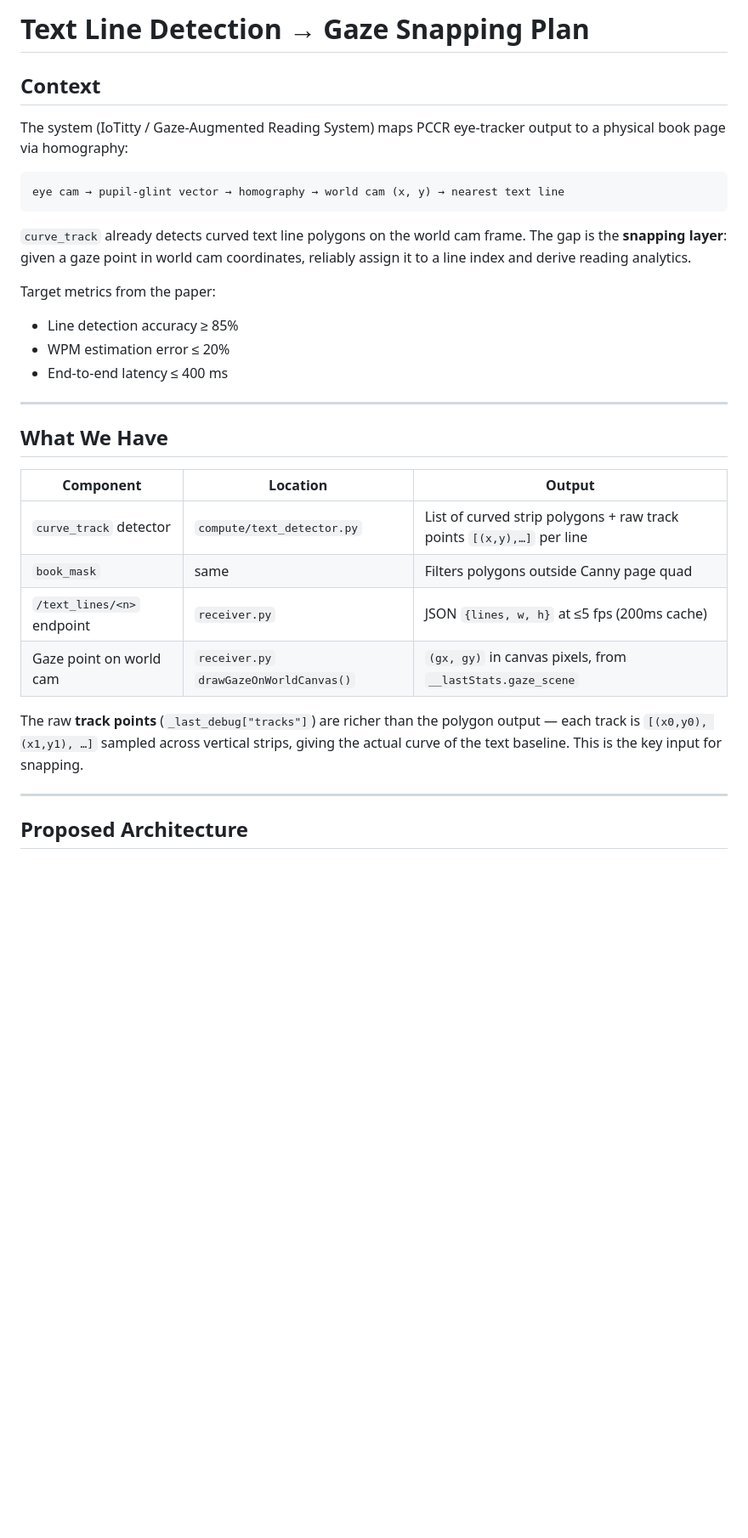
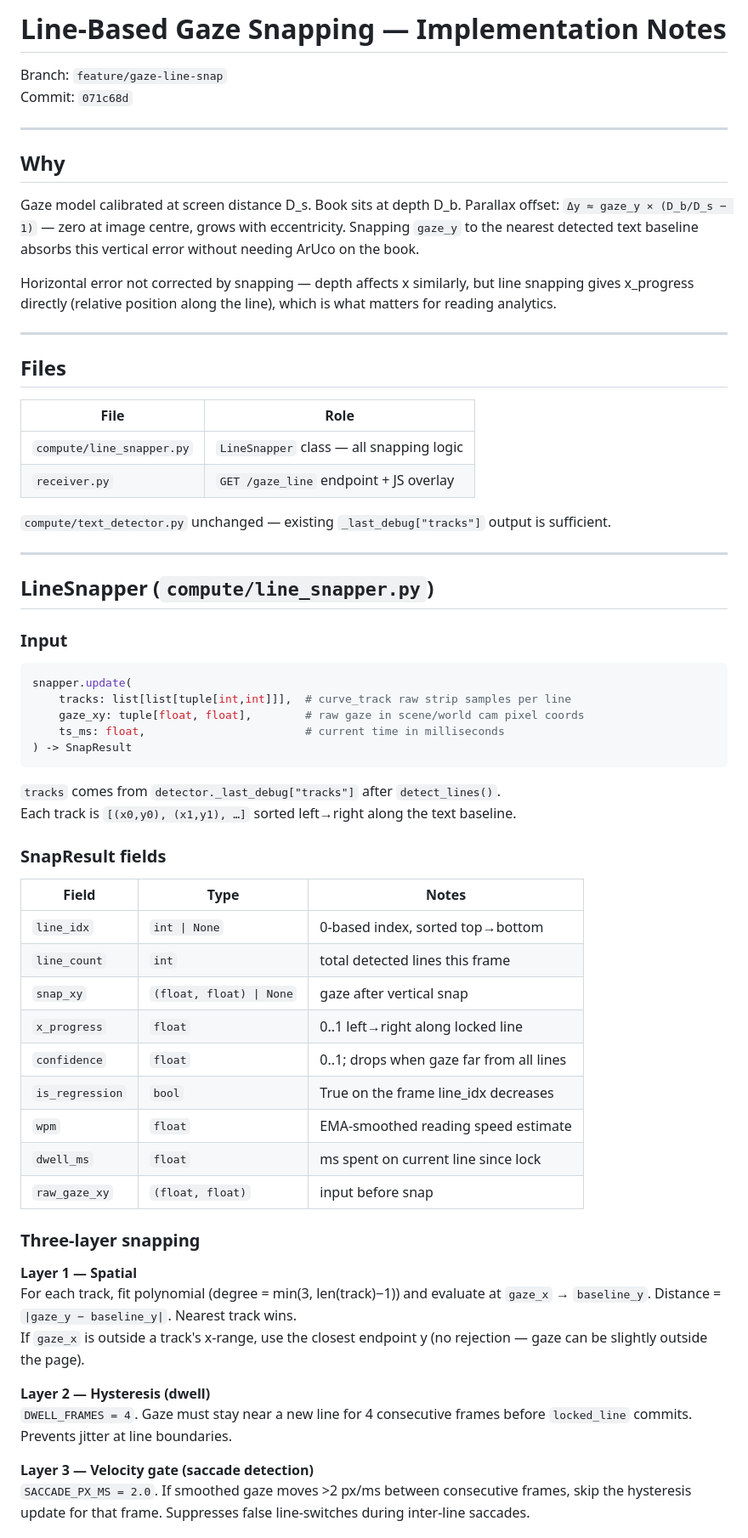
Before and after one commit to Maapel/NETR, a Markdown page: docs/line_snapping_plan.md, the part around one of its changes. Shown at 85% size. GitHub-like rendering; blank space fills up the shorter version.

````diff
--- a/docs/line_snapping_plan.md
+++ b/docs/line_snapping_plan.md
@@ -1,38 +1,78 @@
-# Text Line Detection → Gaze Snapping Plan
+# Line-Based Gaze Snapping — Implementation Notes
 
-## Context
-
-The system (IoTitty / Gaze-Augmented Reading System) maps PCCR eye-tracker output
-to a physical book page via homography:
-
-```
-eye cam → pupil-glint vector → homography → world cam (x, y) → nearest text line
-```
-
-`curve_track` already detects curved text line polygons on the world cam frame.
-The gap is the **snapping layer**: given a gaze point in world cam coordinates,
-reliably assign it to a line index and derive reading analytics.
-
-Target metrics from the paper:
-- Line detection accuracy ≥ 85%
-- WPM estimation error ≤ 20%
-- End-to-end latency ≤ 400 ms
+Branch: `feature/gaze-line-snap`
+Commit: `071c68d`
 
 ---
 
-## What We Have
+## Why
 
-| Component | Location | Output |
-|-----------|----------|--------|
-| `curve_track` detector | `compute/text_detector.py` | List of curved strip polygons + raw track points `[(x,y),…]` per line |
-| `book_mask` | same | Filters polygons outside Canny page quad |
-| `/text_lines/<n>` endpoint | `receiver.py` | JSON `{lines, w, h}` at ≤5 fps (200ms cache) |
-| Gaze point on world cam | `receiver.py` `drawGazeOnWorldCanvas()` | `(gx, gy)` in canvas pixels, from `__lastStats.gaze_scene` |
+Gaze model calibrated at screen distance D_s. Book sits at depth D_b.
+Parallax offset: `Δy ≈ gaze_y × (D_b/D_s − 1)` — zero at image centre, grows with
+eccentricity. Snapping `gaze_y` to the nearest detected text baseline absorbs this
+vertical error without needing ArUco on the book.
 
-The raw **track points** (`_last_debug["tracks"]`) are richer than the polygon output —
-each track is `[(x0,y0), (x1,y1), …]` sampled across vertical strips, giving
-the actual curve of the text baseline. This is the key input for snapping.
+Horizontal error not corrected by snapping — depth affects x similarly, but line
+snapping gives x_progress directly (relative position along the line), which is what
+matters for reading analytics.
 
 ---
 
-## Proposed Architecture
+## Files
+
+| File | Role |
+|------|------|
+| `compute/line_snapper.py` | `LineSnapper` class — all snapping logic |
+| `receiver.py` | `GET /gaze_line` endpoint + JS overlay |
+
+`compute/text_detector.py` unchanged — existing `_last_debug["tracks"]` output is
+sufficient.
+
+---
+
+## LineSnapper (`compute/line_snapper.py`)
+
+### Input
+
+```python
+snapper.update(
+    tracks: list[list[tuple[int,int]]],  # curve_track raw strip samples per line
+    gaze_xy: tuple[float, float],        # raw gaze in scene/world cam pixel coords
+    ts_ms: float,                        # current time in milliseconds
+) -> SnapResult
+```
+
+`tracks` comes from `detector._last_debug["tracks"]` after `detect_lines()`.
+Each track is `[(x0,y0), (x1,y1), …]` sorted left→right along the text baseline.
+
+### SnapResult fields
+
+| Field | Type | Notes |
+|-------|------|-------|
+| `line_idx` | `int \| None` | 0-based index, sorted top→bottom |
+| `line_count` | `int` | total detected lines this frame |
+| `snap_xy` | `(float, float) \| None` | gaze after vertical snap |
+| `x_progress` | `float` | 0..1 left→right along locked line |
+| `confidence` | `float` | 0..1; drops when gaze far from all lines |
+| `is_regression` | `bool` | True on the frame line_idx decreases |
+| `wpm` | `float` | EMA-smoothed reading speed estimate |
+| `dwell_ms` | `float` | ms spent on current line since lock |
+| `raw_gaze_xy` | `(float, float)` | input before snap |
+
+### Three-layer snapping
+
+**Layer 1 — Spatial**
+For each track, fit polynomial (degree = min(3, len(track)−1)) and evaluate at
+`gaze_x` → `baseline_y`. Distance = `|gaze_y − baseline_y|`. Nearest track wins.
+If `gaze_x` is outside a track's x-range, use the closest endpoint y (no rejection —
+gaze can be slightly outside the page).
+
+**Layer 2 — Hysteresis (dwell)**
+`DWELL_FRAMES = 4`. Gaze must stay near a new line for 4 consecutive frames before
+`locked_line` commits. Prevents jitter at line boundaries.
+
+**Layer 3 — Velocity gate (saccade detection)**
+`SACCADE_PX_MS = 2.0`. If smoothed gaze moves >2 px/ms between consecutive frames,
+skip the hysteresis update for that frame. Suppresses false line-switches during
+inter-line saccades.
+
````
Also changed, not shown: other parts of docs/line_snapping_plan.md (+105 -248 lines).
